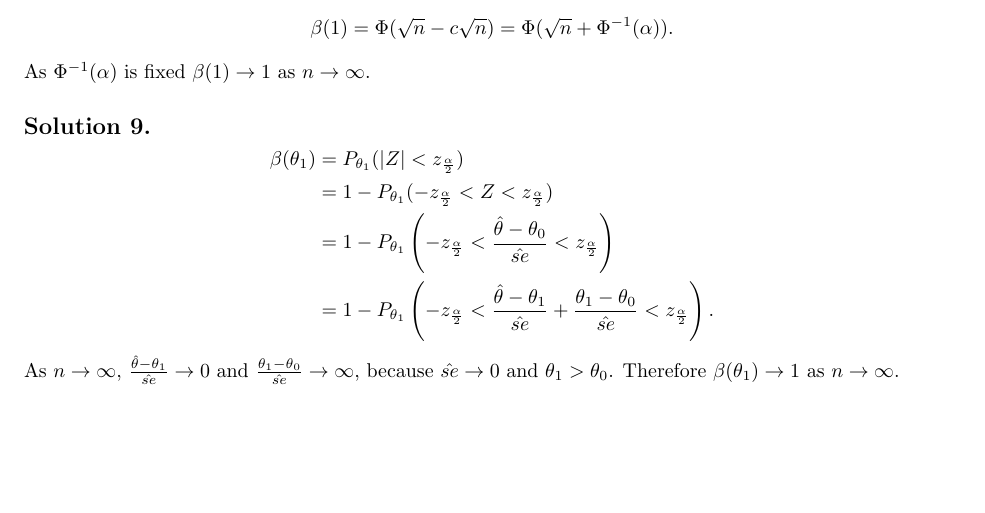
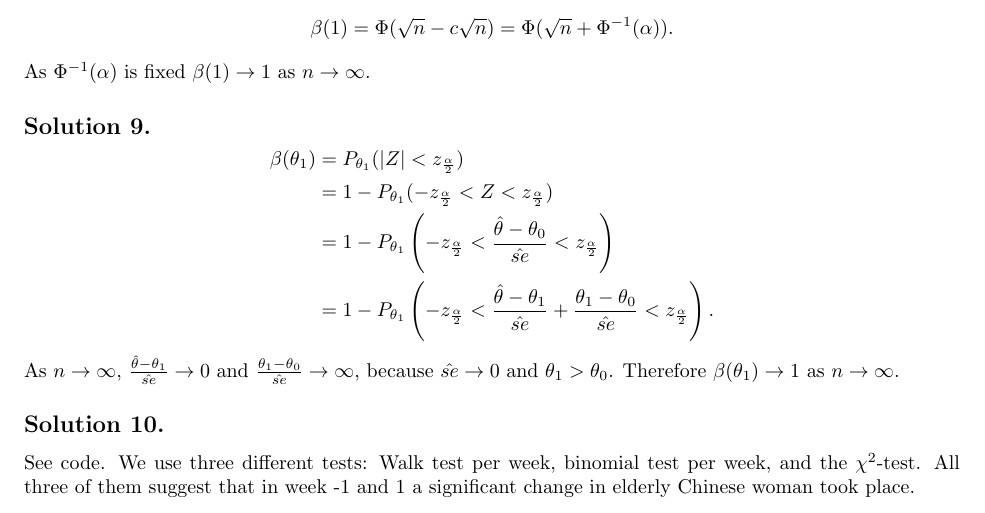
Before and after one commit to noudald/all-of-statistics, a LaTeX document (main.tex, which reads ch10.tex): part of page 2 of 2, cut so that both start at the same text, the shorter picture padded with empty space. Compiled offline with pdfLaTeX.

Commit message:
Solution exercise 10.10

```diff
--- a/ch10.tex
+++ b/ch10.tex
@@ -99,3 +99,10 @@ As $\Phi^{-1}(\alpha)$ is fixed $\beta(1) \to 1$ as $n \to \infty$.
 \end{equation*}
 As $n \to \infty$, $\frac{\hat{\theta} - \theta_1}{\hat{se}} \to 0$ and $\frac{\theta_1 - \theta_0}{\hat{se}} \to \infty$, because $\hat{se} \to 0$ and $\theta_1 > \theta_0$.
 Therefore $\beta(\theta_1) \to 1$ as $n \to \infty$.
+
+
+\subsection*{Solution 10.}
+
+See code.
+We use three different tests: Walk test per week, binomial test per week, and the $\chi^2$-test.
+All three of them suggest that in week -1 and 1 a significant change in elderly Chinese woman took place.
```
